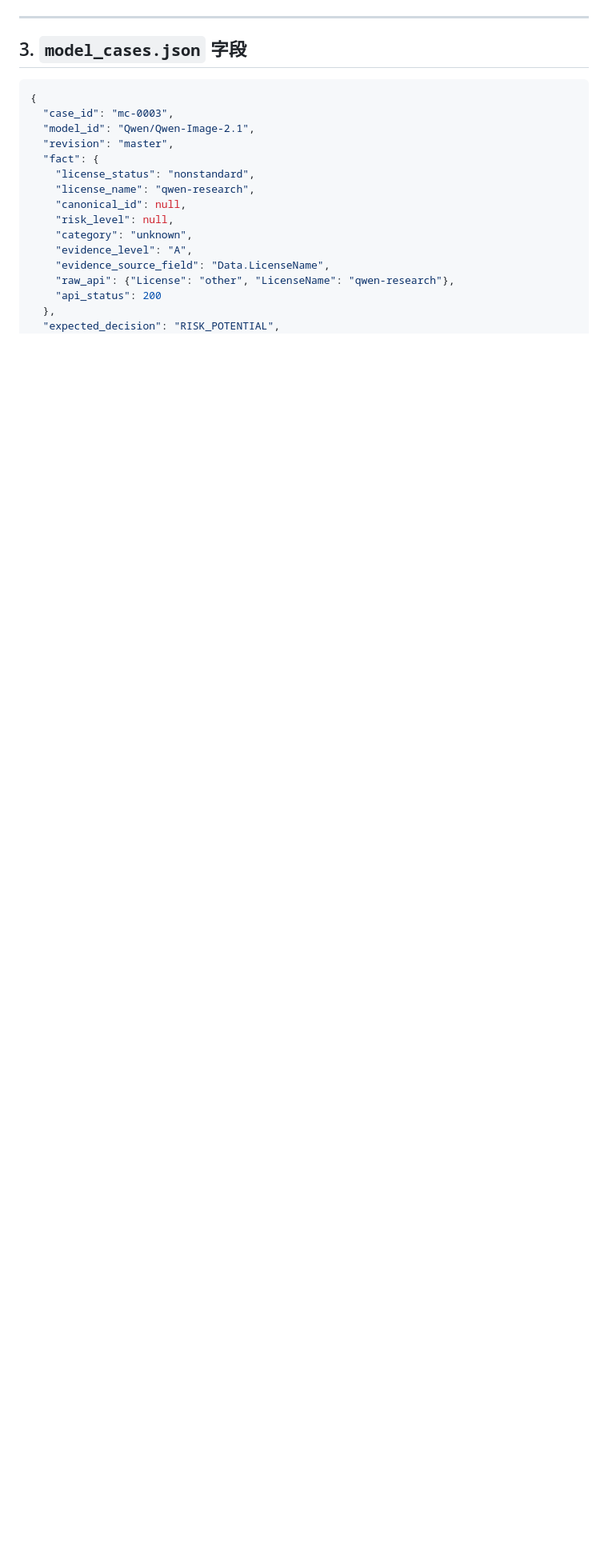
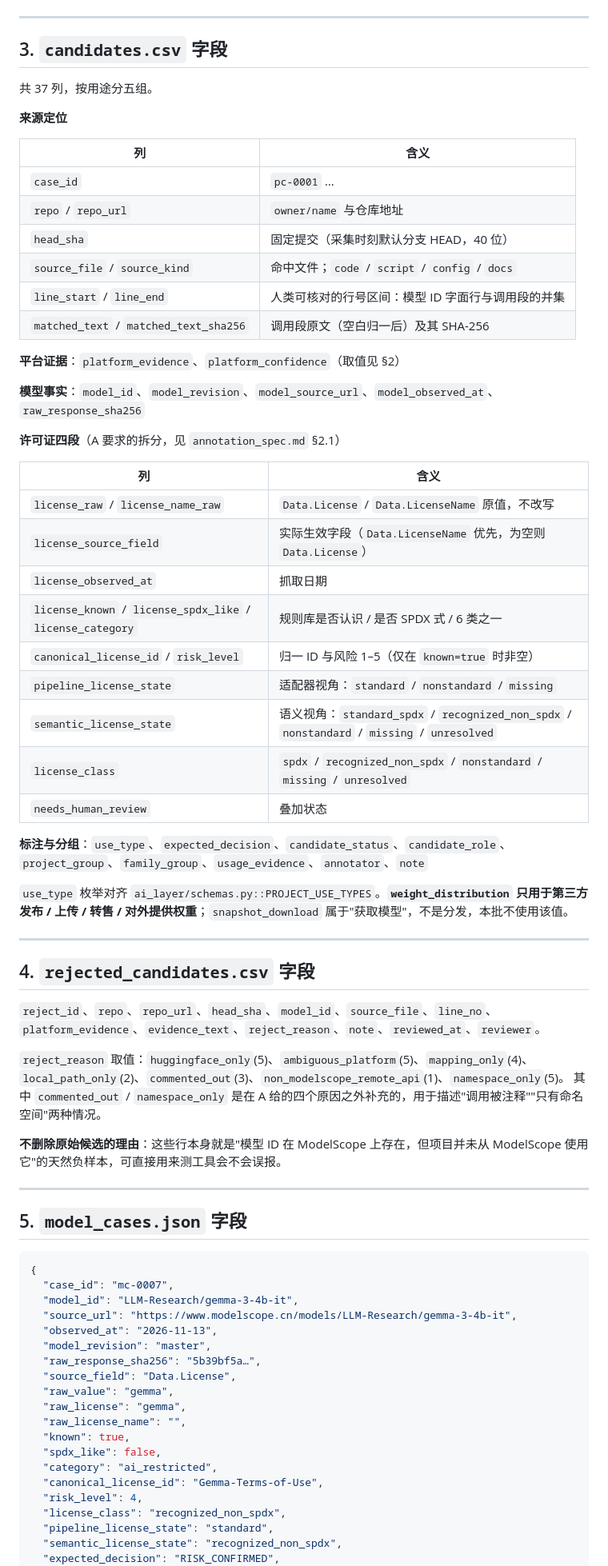
Before and after one commit to q7ijiang/open-source-ledger, a Markdown page: benchmark/README.md, the part around one of its changes. Shown at 80% size. GitHub-like rendering; blank space fills up the shorter version.

````diff
--- a/benchmark/README.md
+++ b/benchmark/README.md
@@ -52,23 +62,77 @@
 
 ---
 
-## 3. `model_cases.json` 字段
+## 3. `candidates.csv` 字段
+
+共 37 列，按用途分五组。
+
+**来源定位**
+
+| 列 | 含义 |
+|---|---|
+| `case_id` | `pc-0001` … |
+| `repo` / `repo_url` | `owner/name` 与仓库地址 |
+| `head_sha` | 固定提交（采集时刻默认分支 HEAD，40 位） |
+| `source_file` / `source_kind` | 命中文件；`code` / `script` / `config` / `docs` |
+| `line_start` / `line_end` | 人类可核对的行号区间：模型 ID 字面行与调用段的并集 |
+| `matched_text` / `matched_text_sha256` | 调用段原文（空白归一后）及其 SHA-256 |
+
+**平台证据**：`platform_evidence`、`platform_confidence`（取值见 §2）
+
+**模型事实**：`model_id`、`model_revision`、`model_source_url`、`model_observed_at`、`raw_response_sha256`
+
+**许可证四段**（A 要求的拆分，见 `annotation_spec.md` §2.1）
+
+| 列 | 含义 |
+|---|---|
+| `license_raw` / `license_name_raw` | `Data.License` / `Data.LicenseName` 原值，不改写 |
+| `license_source_field` | 实际生效字段（`Data.LicenseName` 优先，为空则 `Data.License`） |
+| `license_observed_at` | 抓取日期 |
+| `license_known` / `license_spdx_like` / `license_category` | 规则库是否认识 / 是否 SPDX 式 / 6 类之一 |
+| `canonical_license_id` / `risk_level` | 归一 ID 与风险 1–5（仅在 `known=true` 时非空） |
+| `pipeline_license_state` | 适配器视角：`standard` / `nonstandard` / `missing` |
+| `semantic_license_state` | 语义视角：`standard_spdx` / `recognized_non_spdx` / `nonstandard` / `missing` / `unresolved` |
+| `license_class` | `spdx` / `recognized_non_spdx` / `nonstandard` / `missing` / `unresolved` |
+| `needs_human_review` | 叠加状态 |
+
+**标注与分组**：`use_type`、`expected_decision`、`candidate_status`、`candidate_role`、`project_group`、`family_group`、`usage_evidence`、`annotator`、`note`
+
+`use_type` 枚举对齐 `ai_layer/schemas.py::PROJECT_USE_TYPES`。**`weight_distribution` 只用于第三方发布 / 上传 / 转售 / 对外提供权重**；`snapshot_download` 属于"获取模型"，不是分发，本批不使用该值。
+
+---
+
+## 4. `rejected_candidates.csv` 字段
+
+`reject_id`、`repo`、`repo_url`、`head_sha`、`model_id`、`source_file`、`line_no`、`platform_evidence`、`evidence_text`、`reject_reason`、`note`、`reviewed_at`、`reviewer`。
+
+`reject_reason` 取值：`huggingface_only`(5)、`ambiguous_platform`(5)、`mapping_only`(4)、`local_path_only`(2)、`commented_out`(3)、`non_modelscope_remote_api`(1)、`namespace_only`(5)。
+其中 `commented_out` / `namespace_only` 是在 A 给的四个原因之外补充的，用于描述"调用被注释""只有命名空间"两种情况。
+
+**不删除原始候选的理由**：这些行本身就是"模型 ID 在 ModelScope 上存在，但项目并未从 ModelScope 使用它"的天然负样本，可直接用来测工具会不会误报。
+
+---
+
+## 5. `model_cases.json` 字段
 
 ```json
 {
-  "case_id": "mc-0003",
-  "model_id": "Qwen/Qwen-Image-2.1",
-  "revision": "master",
-  "fact": {
-    "license_status": "nonstandard",
-    "license_name": "qwen-research",
-    "canonical_id": null,
-    "risk_level": null,
-    "category": "unknown",
-    "evidence_level": "A",
-    "evidence_source_field": "Data.LicenseName",
-    "raw_api": {"License": "other", "LicenseName": "qwen-research"},
-    "api_status": 200
-  },
-  "expected_decision": "RISK_POTENTIAL",
+  "case_id": "mc-0007",
+  "model_id": "LLM-Research/gemma-3-4b-it",
+  "source_url": "https://www.modelscope.cn/models/LLM-Research/gemma-3-4b-it",
+  "observed_at": "2026-11-13",
+  "model_revision": "master",
+  "raw_response_sha256": "5b39bf5a…",
+  "source_field": "Data.License",
+  "raw_value": "gemma",
+  "raw_license": "gemma",
+  "raw_license_name": "",
+  "known": true,
+  "spdx_like": false,
+  "category": "ai_restricted",
+  "canonical_license_id": "Gemma-Terms-of-Use",
+  "risk_level": 4,
+  "license_class": "recognized_non_spdx",
+  "pipeline_license_state": "standard",
+  "semantic_license_state": "recognized_non_spdx",
+  "expected_decision": "RISK_CONFIRMED",
   "needs_human_review": true,
````
Also changed, not shown: other parts of benchmark/README.md (+90 -73 lines).
